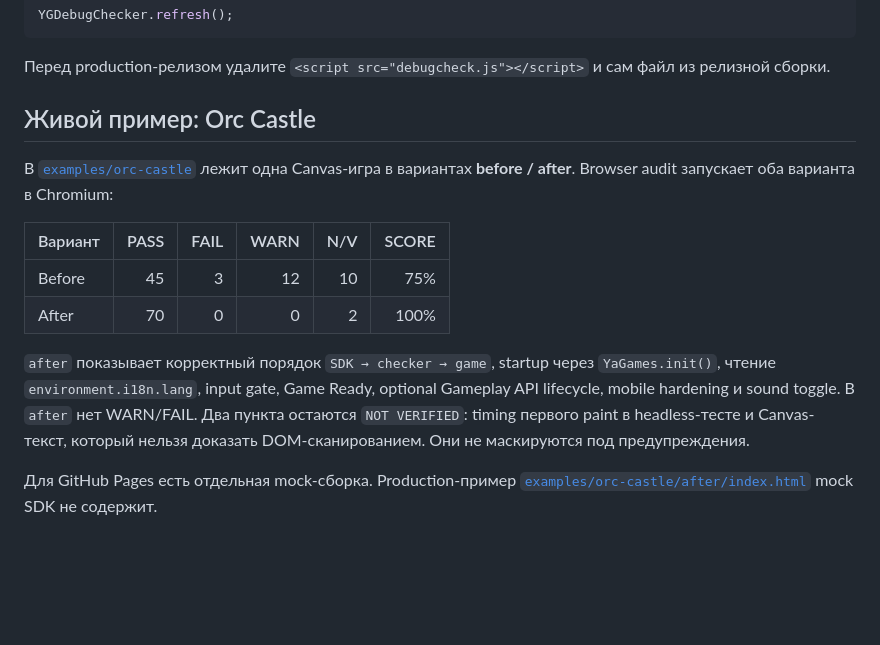
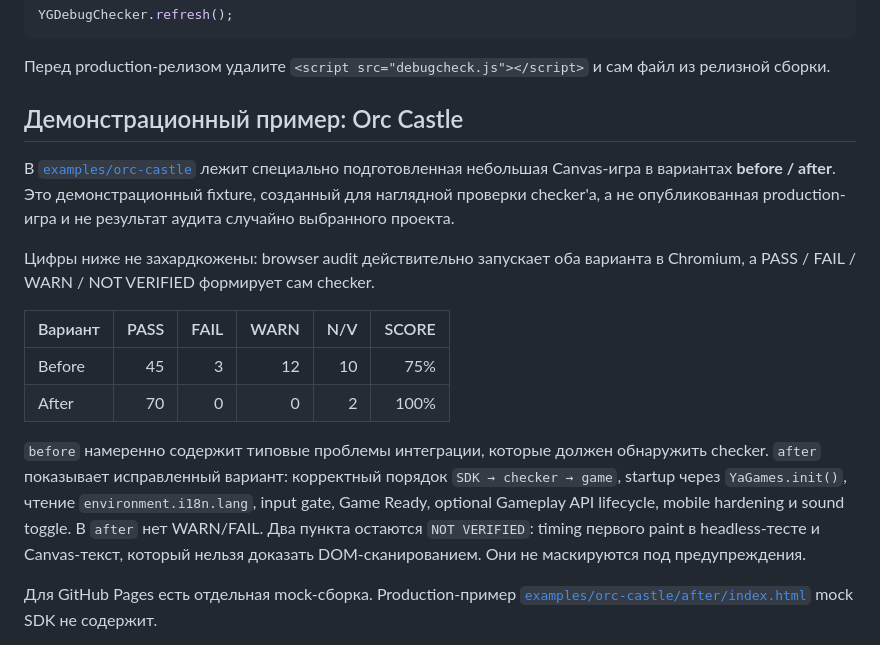
Before and after one commit to Nioris/yandex-games-debug-checker, a Markdown page: README.md, the part around the change. Rendered like a GitHub page; blank space fills up the shorter version.

Commit message:
Clarify demo fixture wording in README

```diff
--- a/README.md
+++ b/README.md
@@ -48,16 +48,18 @@ YGDebugChecker.refresh();
 
 Перед production-релизом удалите `<script src="debugcheck.js"></script>` и сам файл из релизной сборки.
 
-## Живой пример: Orc Castle
+## Демонстрационный пример: Orc Castle
 
-В [`examples/orc-castle`](examples/orc-castle/) лежит одна Canvas-игра в вариантах **before / after**. Browser audit запускает оба варианта в Chromium:
+В [`examples/orc-castle`](examples/orc-castle/) лежит специально подготовленная небольшая Canvas-игра в вариантах **before / after**. Это демонстрационный fixture, созданный для наглядной проверки checker'а, а не опубликованная production-игра и не результат аудита случайно выбранного проекта.
+
+Цифры ниже не захардкожены: browser audit действительно запускает оба варианта в Chromium, а PASS / FAIL / WARN / NOT VERIFIED формирует сам checker.
 
 | Вариант | PASS | FAIL | WARN | N/V | SCORE |
 |---|---:|---:|---:|---:|---:|
 | Before | 45 | 3 | 12 | 10 | 75% |
 | After | 70 | 0 | 0 | 2 | 100% |
 
-`after` показывает корректный порядок `SDK → checker → game`, startup через `YaGames.init()`, чтение `environment.i18n.lang`, input gate, Game Ready, optional Gameplay API lifecycle, mobile hardening и sound toggle. В `after` нет WARN/FAIL. Два пункта остаются `NOT VERIFIED`: timing первого paint в headless-тесте и Canvas-текст, который нельзя доказать DOM-сканированием. Они не маскируются под предупреждения.
+`before` намеренно содержит типовые проблемы интеграции, которые должен обнаружить checker. `after` показывает исправленный вариант: корректный порядок `SDK → checker → game`, startup через `YaGames.init()`, чтение `environment.i18n.lang`, input gate, Game Ready, optional Gameplay API lifecycle, mobile hardening и sound toggle. В `after` нет WARN/FAIL. Два пункта остаются `NOT VERIFIED`: timing первого paint в headless-тесте и Canvas-текст, который нельзя доказать DOM-сканированием. Они не маскируются под предупреждения.
 
 Для GitHub Pages есть отдельная mock-сборка. Production-пример [`examples/orc-castle/after/index.html`](examples/orc-castle/after/index.html) mock SDK не содержит.
 
```
